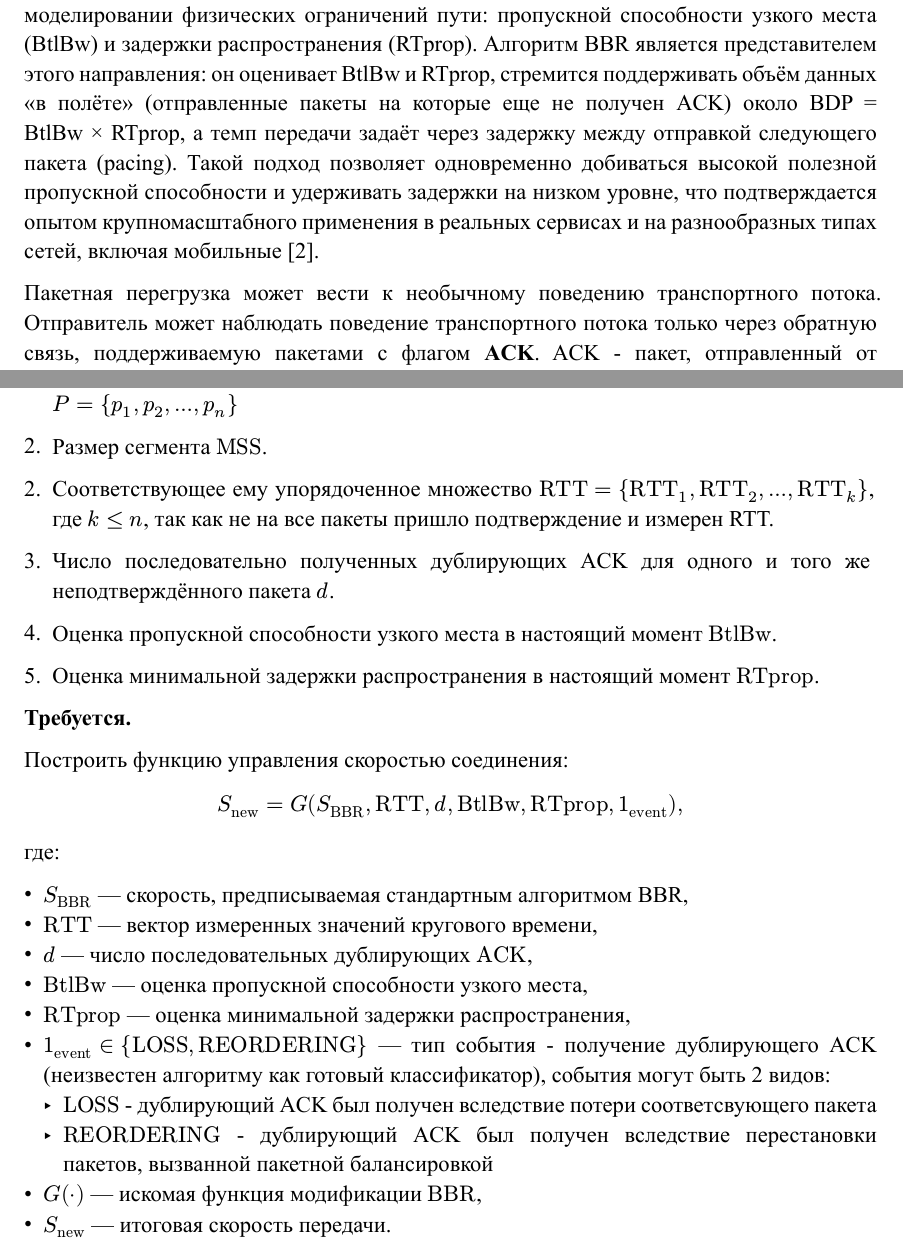
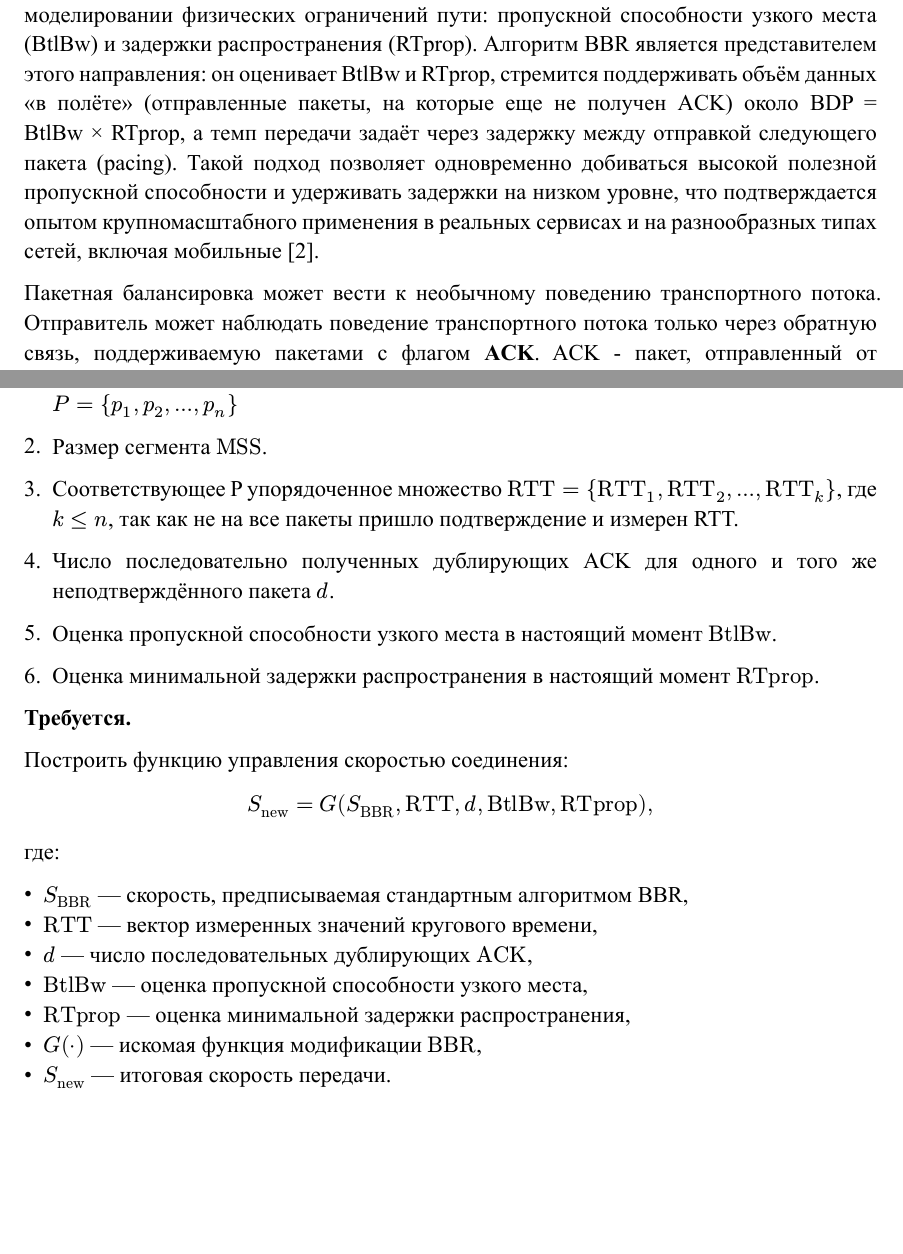
Before and after one commit to MikleMasterMind/diplom, a Typst document (diplom.typ): two parts of pages 4 and 6 of 29, joined at a grey line, cut so that both start at the same text, the shorter picture padded with empty space. The pictures show the PDF file diplom.pdf that the author committed with the source.

Commit message:
fix mistakes

```diff
--- a/diplom.typ
+++ b/diplom.typ
@@ -131,9 +131,9 @@
 
 Современные компьютерные сети характеризуются высокой динамикой нагрузки, неоднородностью каналов и всё более широким применением многопутевой передачи. Трафик одного транспортного соединения может проходить по нескольким параллельным маршрутам — как из‑за особенностей маршрутизации, так и из‑за применения механизмов балансировки нагрузки. Балансировка может выполняться по потокам, то есть пакеты одного транспортного соединения всегда отправляются на один маршрут. Также балансировка может выполняться на уровне отдельных пакетов (per-packet load balancing, packet spraying), когда последовательные пакеты одного и того же соединения целенаправленно распределяются по разным путям. Такая стратегия потенциально повышает использование доступной пропускной способности совокупности путей и улучшает устойчивость передачи к локальным перегрузкам и отказам, но одновременно меняет свойства наблюдаемых транспортом сигналов состояния сети @Impact-of-Packet-Spraying.
 
-Классические алгоритмы управления перегрузкой TCP исторически опираются на интерпретацию потери пакета (loss-based) как основного признака перегрузки. Эта эвристика была разумной в условиях ограниченных буферов и относительно простых путей, однако в современных сетях приводит к систематическим проблемам. При больших буферах на узких местах loss-based управление перегрузкой склонно формировать устойчивые очереди и увеличивать задержки, а при потерях, не связанных с перегрузкой, — неоправданно снижать скорость, недоиспользуя доступную ёмкость канала. На этом фоне получили развитие подходы, основанные не на потерях, а на моделировании физических ограничений пути: пропускной способности узкого места (BtlBw) и задержки распространения (RTprop). Алгоритм BBR является представителем этого направления: он оценивает BtlBw и RTprop, стремится поддерживать объём данных «в полёте» (отправленные пакеты на которые еще не получен ACK) около BDP = BtlBw × RTprop, а темп передачи задаёт через задержку между отправкой следующего пакета (pacing). Такой подход позволяет одновременно добиваться высокой полезной пропускной способности и удерживать задержки на низком уровне, что подтверждается опытом крупномасштабного применения в реальных сервисах и на разнообразных типах сетей, включая мобильные @BBR.
+Классические алгоритмы управления перегрузкой TCP исторически опираются на интерпретацию потери пакета (loss-based) как основного признака перегрузки. Эта эвристика была разумной в условиях ограниченных буферов и относительно простых путей, однако в современных сетях приводит к систематическим проблемам. При больших буферах на узких местах loss-based управление перегрузкой склонно формировать устойчивые очереди и увеличивать задержки, а при потерях, не связанных с перегрузкой, — неоправданно снижать скорость, недоиспользуя доступную ёмкость канала. На этом фоне получили развитие подходы, основанные не на потерях, а на моделировании физических ограничений пути: пропускной способности узкого места (BtlBw) и задержки распространения (RTprop). Алгоритм BBR является представителем этого направления: он оценивает BtlBw и RTprop, стремится поддерживать объём данных «в полёте» (отправленные пакеты, на которые еще не получен ACK) около BDP = BtlBw × RTprop, а темп передачи задаёт через задержку между отправкой следующего пакета (pacing). Такой подход позволяет одновременно добиваться высокой полезной пропускной способности и удерживать задержки на низком уровне, что подтверждается опытом крупномасштабного применения в реальных сервисах и на разнообразных типах сетей, включая мобильные @BBR.
 
-Пакетная перегрузка может вести к необычному поведению транспортного потока. Отправитель может наблюдать поведение транспортного потока только через обратную связь, поддерживаемую пакетами с флагом *ACK*. ACK - пакет, отправленный от получателя, отправителю, подтверждающий доставку соответствующего ему сегмента и запрашивающий следующий за подтвержденным сегмент. Если к получателю приходит сегмент, с порядковым номером, отличающимся от ожидаемого, получатель отправляет *дублирующий ACK*, сигнализируя о получении не ожидаемого сегмента и повторно запрашивая ожидаемый сегмент. Стандартные алгоритмы управления перегрузкой при получении 3 дублирующих ACK переходят в состояние *`Fast Retransmit`*. В этом состоянии пакет, запрошенный 3 раза дублирующими ACK, немедленно отправляется в сеть, а размер окна перегрузки понижается. Применение многопутевой передачи и особенно пакетной балансировки усложняет задачу управления перегрузкой. Транспортный протокол перестаёт наблюдать «один путь» с единственными характеристиками задержки и пропускной способности, вместо этого он получает поток обратной связи, являющийся смесью нескольких путей, которые могут различаться по задержкам, текущим очередям и доступной скорости. Даже если изначально пути близки по параметрам, в реальной сети неизбежны временные асимметрии: локальные перегрузки, изменения маршрута, сбои и увеличения очереди в буфере, приводящие к увеличению задержки или потере части пакетов на одном из путей. В таких условиях пакеты могут приходить не по порядку, что порождает дублирующие ACK и другие аномальные наблюдения, которые традиционный TCP склонен трактовать как перегрузку. Это приводит к неоправданному снижению скорости передачи и уменьшению производительности — иногда до состояния, которое можно описать как коллапс пропускной способности при наличии даже небольшой доли перегруженных путей из общего числа путей, между которыми реализована балансировка пакетов @MTCP.
+Пакетная балансировка может вести к необычному поведению транспортного потока. Отправитель может наблюдать поведение транспортного потока только через обратную связь, поддерживаемую пакетами с флагом *ACK*. ACK - пакет, отправленный от получателя, отправителю, подтверждающий доставку соответствующего ему сегмента и запрашивающий следующий за подтвержденным сегмент. Если к получателю приходит сегмент, с порядковым номером, отличающимся от ожидаемого, получатель отправляет *дублирующий ACK*, сигнализируя о получении не ожидаемого сегмента и повторно запрашивая ожидаемый сегмент. Стандартные алгоритмы управления перегрузкой при получении 3 дублирующих ACK переходят в состояние *`Fast Retransmit`*. В этом состоянии пакет, запрошенный 3 раза дублирующими ACK, немедленно отправляется в сеть, а размер окна перегрузки понижается. Применение многопутевой передачи и особенно пакетной балансировки усложняет задачу управления перегрузкой. Транспортный протокол перестаёт наблюдать «один путь» с единственными характеристиками задержки и пропускной способности, вместо этого он получает поток обратной связи, являющийся смесью нескольких путей, которые могут различаться по задержкам, текущим очередям и доступной скорости. Даже если изначально пути близки по параметрам, в реальной сети неизбежны временные асимметрии: локальные перегрузки, изменения маршрута, сбои и увеличения очереди в буфере, приводящие к увеличению задержки или потере части пакетов на одном из путей. В таких условиях пакеты могут приходить не по порядку, что порождает дублирующие ACK и другие аномальные наблюдения, которые традиционный TCP склонен трактовать как перегрузку. Это приводит к неоправданному снижению скорости передачи и уменьшению производительности — иногда до состояния, которое можно описать как коллапс пропускной способности при наличии даже небольшой доли перегруженных путей из общего числа путей, между которыми реализована балансировка пакетов @MTCP.
 
 Проблема переупорядочения пакетов рассмотрена в @TCP-NCR: в этой работе введено понятие *устойчивость к неперегрузочным событиям* (Non-Congestion Robustness). Переупорядочивание пакетов, рассмотренное в работе, обычно локально и не сохраняется на протяжении всей передачи. Однако устойчивости только к переупорядочиванию пакетов часто недостаточно. Современные алгоритмы управления перегрузкой используют разные сигналы, например задержку (delay-based). В условиях пакетной балансировки эти сигналы начинают поступать как смесь измерений по разным путям и могут содержать выбросы из‑за перегруженного или более длинного пути. Показано, что для широкого класса алгоритмов, использующих AIMD-подобные принципы, при наличии перегруженного пути, с вероятностью попадания пакета на перегруженный путь `q` пропускная способность может ухудшаться по закону порядка Θ(1/√q). Причём это проявляется для различных CCA и сохраняется даже у вариантов, устойчивых к переупорядочению @MTCP.
 
@@ -157,19 +157,19 @@
 
 2. Размер сегмента $"MSS"$.
 
-2. Соответствующее ему упорядоченное множество $"RTT" = {"RTT"_1, "RTT"_2, ..., "RTT"_k}$, где $k <= n$, так как не на все пакеты пришло подтверждение и измерен RTT.
+3. Соответствующее P упорядоченное множество $"RTT" = {"RTT"_1, "RTT"_2, ..., "RTT"_k}$, где $k <= n$, так как не на все пакеты пришло подтверждение и измерен RTT.
 
-3. Число последовательно полученных дублирующих ACK для одного и того же неподтверждённого пакета $d$.
+4. Число последовательно полученных дублирующих ACK для одного и того же неподтверждённого пакета $d$.
 
-4. Оценка пропускной способности узкого места в настоящий момент $"BtlBw"$.
+5. Оценка пропускной способности узкого места в настоящий момент $"BtlBw"$.
 
-5. Оценка минимальной задержки распространения в настоящий момент  $"RTprop"$.
+6. Оценка минимальной задержки распространения в настоящий момент  $"RTprop"$.
 
 *Требуется.*
 
 Построить функцию управления скоростью соединения:
 
-$ S_("new") = G( S_("BBR"), "RTT", d, "BtlBw", "RTprop", 1_"event" ), $
+$ S_("new") = G( S_("BBR"), "RTT", d, "BtlBw", "RTprop"), $
 
 где:
 
@@ -178,9 +178,6 @@ $ S_("new") = G( S_("BBR"), "RTT", d, "BtlBw", "RTprop", 1_"event" ), $
 - $d$ — число последовательных дублирующих $"ACK"$,
 - $"BtlBw"$ — оценка пропускной способности узкого места,
 - $"RTprop"$ — оценка минимальной задержки распространения,
-- $1_"event" in {"LOSS", "REORDERING"}$ — тип события - получение дублирующего ACK (неизвестен алгоритму как готовый классификатор), события могут быть 2 видов:
-  - $"LOSS"$ - дублирующий ACK был получен вследствие потери соответсвующего пакета
-  - $"REORDERING"$ - дублирующий ACK был получен вследствие перестановки пакетов, вызванной пакетной балансировкой
 - $G(·)$ — искомая функция модификации $"BBR"$,
 - $S_"new"$ — итоговая скорость передачи.
 
```
Also changed, not shown: diplom.pdf, diplom.typ (8 more changed lines).
